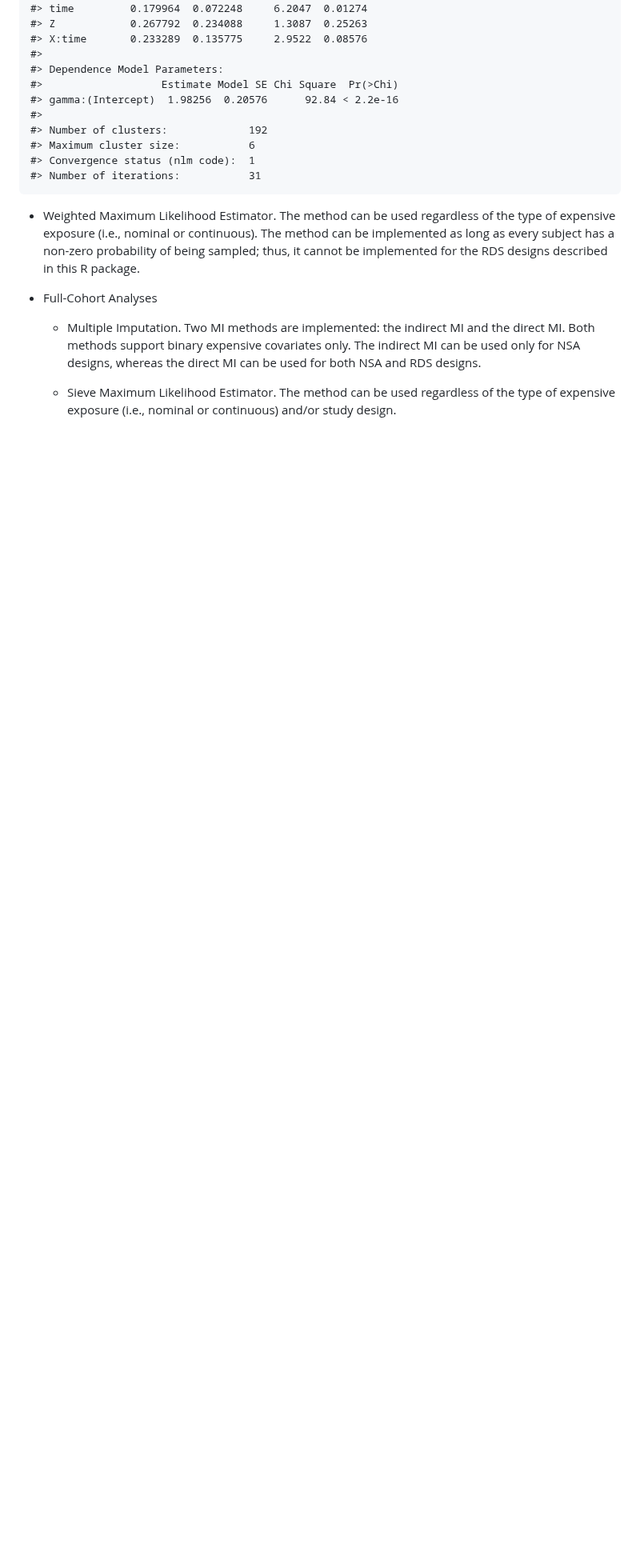
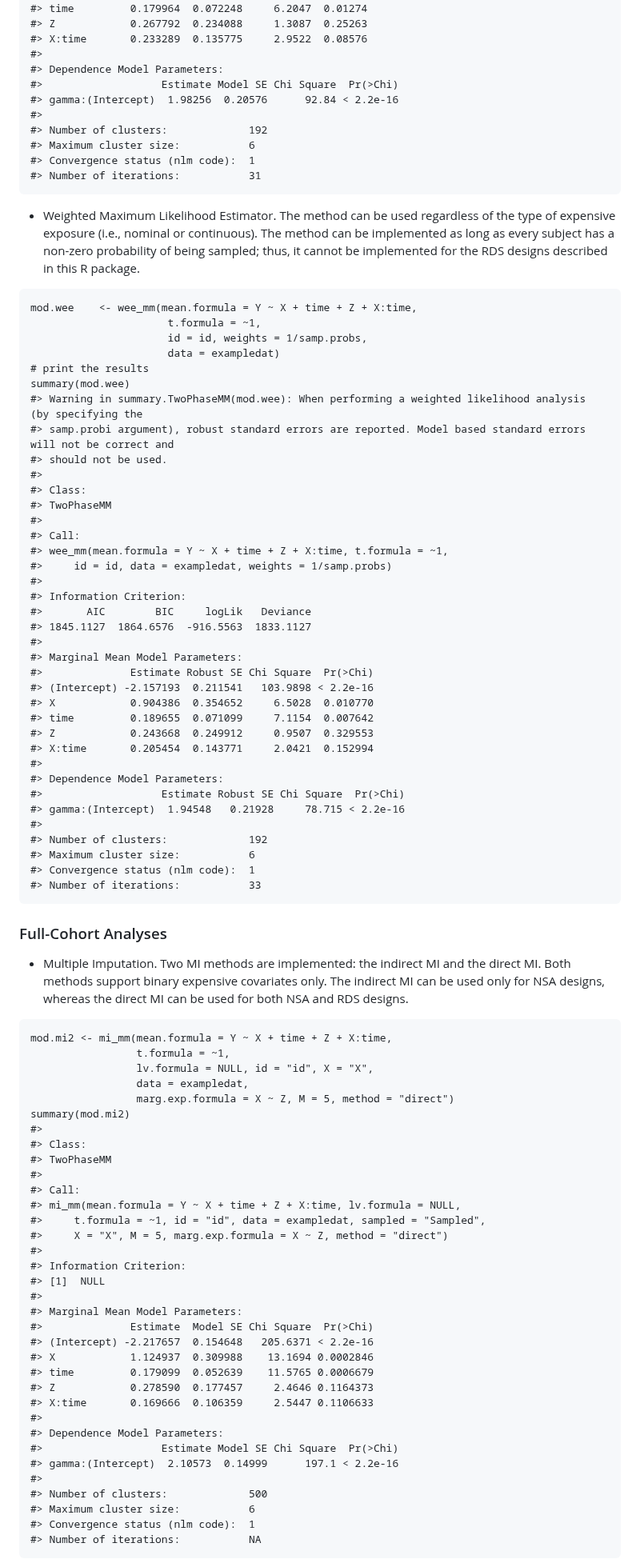
Before and after one commit to ChiaraDG/dames, a Markdown page: README.md, the part around one of its changes. Shown at 80% size. GitHub-like rendering; blank space fills up the shorter version.

````diff
--- a/README.md
+++ b/README.md
@@ -62,10 +63,86 @@ summary(mod.acml)
 #> Number of iterations:           31
 ```
 
-  - Weighted Maximum Likelihood Estimator. The method can be used regardless of the type of expensive exposure (i.e., nominal or continuous). The method can be implemented as long as every subject has a non-zero probability of being sampled; thus, it cannot be implemented for the RDS designs described in this R package.
+- Weighted Maximum Likelihood Estimator. The method can be used regardless of the type of expensive exposure (i.e., nominal or continuous). The method can be implemented as long as every subject has a non-zero probability of being sampled; thus, it cannot be implemented for the RDS designs described in this R package.
 
-* Full-Cohort Analyses
+```
+mod.wee    <- wee_mm(mean.formula = Y ~ X + time + Z + X:time,
+                      t.formula = ~1,
+                      id = id, weights = 1/samp.probs,
+                      data = exampledat)
+# print the results
+summary(mod.wee)
+#> Warning in summary.TwoPhaseMM(mod.wee): When performing a weighted likelihood analysis (by specifying the
+#> samp.probi argument), robust standard errors are reported. Model based standard errors will not be correct and
+#> should not be used.
+#>
+#> Class:
+#> TwoPhaseMM
+#>
+#> Call:
+#> wee_mm(mean.formula = Y ~ X + time + Z + X:time, t.formula = ~1,
+#>     id = id, data = exampledat, weights = 1/samp.probs)
+#>
+#> Information Criterion:
+#>       AIC        BIC     logLik   Deviance
+#> 1845.1127  1864.6576  -916.5563  1833.1127
+#>
+#> Marginal Mean Model Parameters:
+#>              Estimate Robust SE Chi Square  Pr(>Chi)
+#> (Intercept) -2.157193  0.211541   103.9898 < 2.2e-16
+#> X            0.904386  0.354652     6.5028  0.010770
+#> time         0.189655  0.071099     7.1154  0.007642
+#> Z            0.243668  0.249912     0.9507  0.329553
+#> X:time       0.205454  0.143771     2.0421  0.152994
+#>
+#> Dependence Model Parameters:
+#>                   Estimate Robust SE Chi Square  Pr(>Chi)
+#> gamma:(Intercept)  1.94548   0.21928     78.715 < 2.2e-16
+#>
+#> Number of clusters:             192
+#> Maximum cluster size:           6
+#> Convergence status (nlm code):  1
+#> Number of iterations:           33
+```
 
-  - Multiple Imputation. Two MI methods are implemented: the indirect MI and the direct MI. Both methods support binary expensive covariates only. The indirect MI can be used only for NSA designs, whereas the direct MI can be used for both NSA and RDS designs.
+### Full-Cohort Analyses
 
-  - Sieve Maximum Likelihood Estimator. The method can be used regardless of the type of expensive exposure (i.e., nominal or continuous) and/or study design.
+- Multiple Imputation. Two MI methods are implemented: the indirect MI and the direct MI. Both methods support binary expensive covariates only. The indirect MI can be used only for NSA designs, whereas the direct MI can be used for both NSA and RDS designs.
+
+```
+mod.mi2 <- mi_mm(mean.formula = Y ~ X + time + Z + X:time,
+                 t.formula = ~1,
+                 lv.formula = NULL, id = "id", X = "X",
+                 data = exampledat,
+                 marg.exp.formula = X ~ Z, M = 5, method = "direct")
+summary(mod.mi2)
+#>
+#> Class:
+#> TwoPhaseMM
+#>
+#> Call:
+#> mi_mm(mean.formula = Y ~ X + time + Z + X:time, lv.formula = NULL,
+#>     t.formula = ~1, id = "id", data = exampledat, sampled = "Sampled",
+#>     X = "X", M = 5, marg.exp.formula = X ~ Z, method = "direct")
+#>
+#> Information Criterion:
+#> [1]  NULL
+#>
+#> Marginal Mean Model Parameters:
+#>              Estimate  Model SE Chi Square  Pr(>Chi)
+#> (Intercept) -2.217657  0.154648   205.6371 < 2.2e-16
+#> X            1.124937  0.309988    13.1694 0.0002846
+#> time         0.179099  0.052639    11.5765 0.0006679
+#> Z            0.278590  0.177457     2.4646 0.1164373
+#> X:time       0.169666  0.106359     2.5447 0.1106633
+#>
+#> Dependence Model Parameters:
+#>                   Estimate Model SE Chi Square  Pr(>Chi)
+#> gamma:(Intercept)  2.10573  0.14999      197.1 < 2.2e-16
+#>
+#> Number of clusters:             500
+#> Maximum cluster size:           6
+#> Convergence status (nlm code):  1
+#> Number of iterations:           NA
+```
+
````
Also changed, not shown: other parts of README.md (+50 -2 lines).
